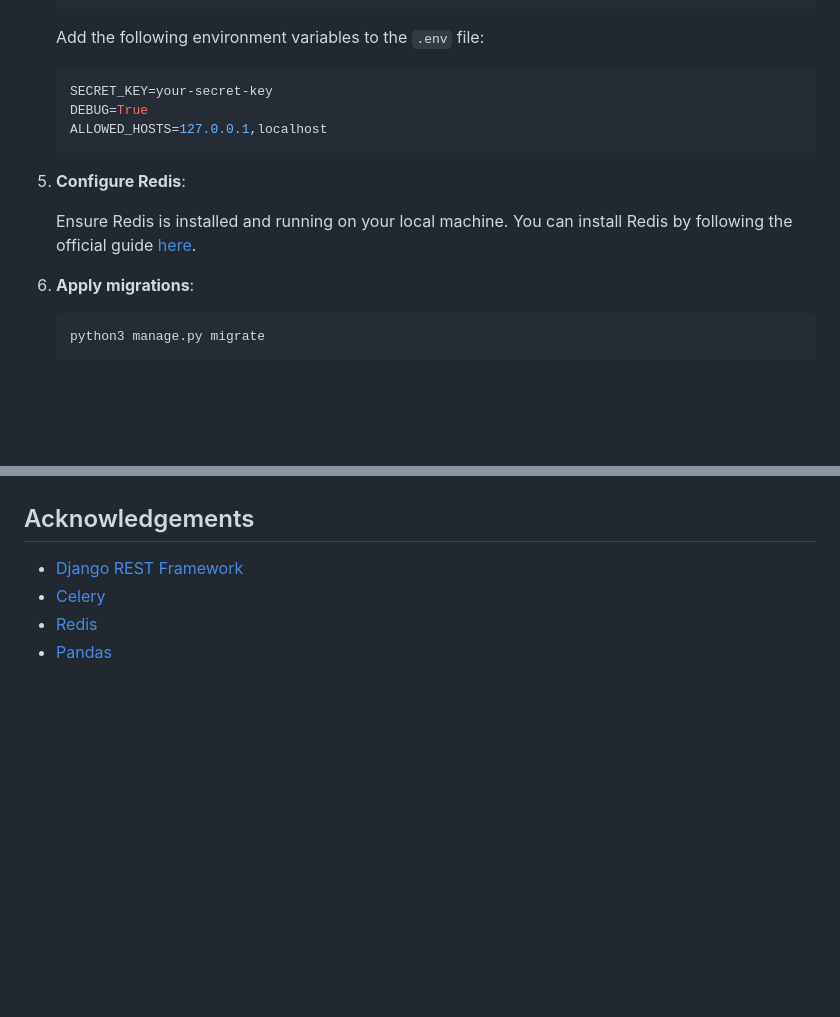
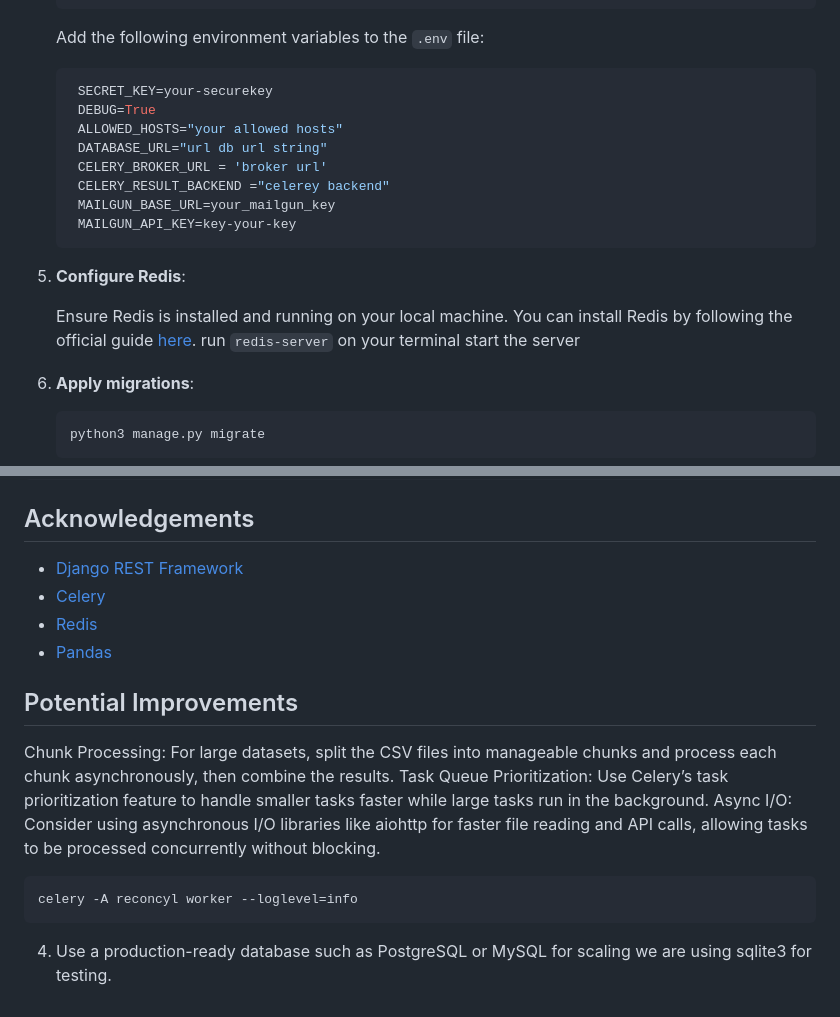
Before and after one commit to Lafiagi/reconcyl, a Markdown page: README.md, 2 parts joined by grey strips. GitHub-like rendering; blank space fills up the shorter version.

````diff
--- a/README.md
+++ b/README.md
@@ -64,14 +74,20 @@ Ensure you have the following installed:
    Add the following environment variables to the `.env` file:
 
    ```bash
-   SECRET_KEY=your-secret-key
-   DEBUG=True
-   ALLOWED_HOSTS=127.0.0.1,localhost
+    SECRET_KEY=your-securekey
+    DEBUG=True
+    ALLOWED_HOSTS="your allowed hosts"
+    DATABASE_URL="url db url string"
+    CELERY_BROKER_URL = 'broker url'
+    CELERY_RESULT_BACKEND ="celerey backend"
+    MAILGUN_BASE_URL=your_mailgun_key
+    MAILGUN_API_KEY=key-your-key
    ```
 
 5. **Configure Redis**:
 
    Ensure Redis is installed and running on your local machine. You can install Redis by following the official guide [here](https://redis.io/download).
+   run `redis-server` on your terminal start the server
 
 6. **Apply migrations**:
 
@@ -150,3 +166,16 @@ reconcyl/
 - [Celery](https://docs.celeryproject.org/)
 - [Redis](https://redis.io/)
 - [Pandas](https://pandas.pydata.org/)
+
+
+
+## Potential Improvements
+
+Chunk Processing: For large datasets, split the CSV files into manageable chunks and process each chunk asynchronously, then combine the results.
+Task Queue Prioritization: Use Celery’s task prioritization feature to handle smaller tasks faster while large tasks run in the background.
+Async I/O: Consider using asynchronous I/O libraries like aiohttp for faster file reading and API calls, allowing tasks to be processed concurrently without blocking.
+   ```bash
+   celery -A reconcyl worker --loglevel=info
+   ```
+
+4. Use a production-ready database such as PostgreSQL or MySQL for scaling we are using sqlite3 for testing.
````
Also changed, not shown: other parts of README.md (+10 -0 lines), assets/email_report.jpeg (added), assets/htm_report.jpeg (added), 2 other files.
